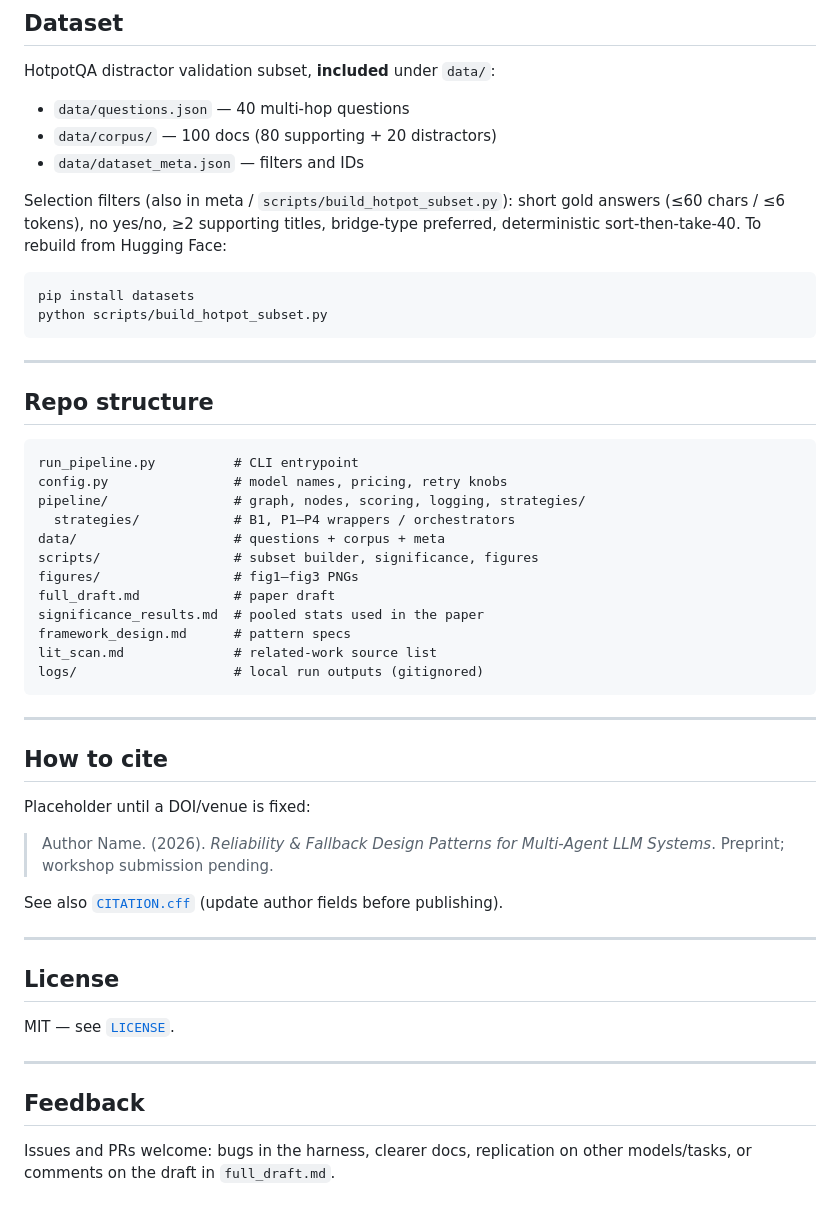
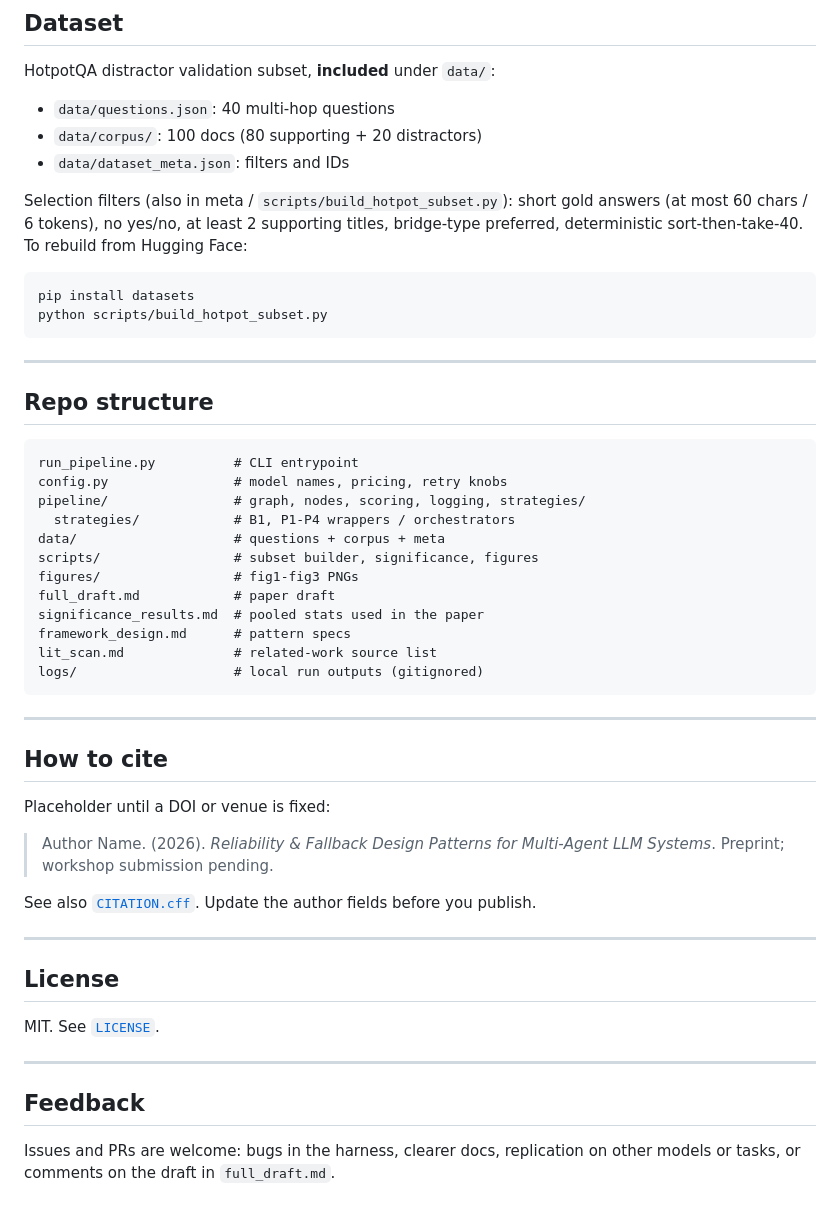
Before and after one commit to Ashar086/llm-fallback-reliability, a Markdown page: README.md, the part around one of its changes. GitHub-like rendering.

````diff
--- a/README.md
+++ b/README.md
@@ -90,13 +90,14 @@ trial totals).
 
 HotpotQA distractor validation subset, **included** under `data/`:
 
-- `data/questions.json` — 40 multi-hop questions
-- `data/corpus/` — 100 docs (80 supporting + 20 distractors)
-- `data/dataset_meta.json` — filters and IDs
+- `data/questions.json`: 40 multi-hop questions
+- `data/corpus/`: 100 docs (80 supporting + 20 distractors)
+- `data/dataset_meta.json`: filters and IDs
 
 Selection filters (also in meta / `scripts/build_hotpot_subset.py`): short gold
-answers (≤60 chars / ≤6 tokens), no yes/no, ≥2 supporting titles, bridge-type
-preferred, deterministic sort-then-take-40. To rebuild from Hugging Face:
+answers (at most 60 chars / 6 tokens), no yes/no, at least 2 supporting titles,
+bridge-type preferred, deterministic sort-then-take-40. To rebuild from
+Hugging Face:
 
 ```bash
 pip install datasets
@@ -111,10 +112,10 @@ python scripts/build_hotpot_subset.py
 run_pipeline.py          # CLI entrypoint
 config.py                # model names, pricing, retry knobs
 pipeline/                # graph, nodes, scoring, logging, strategies/
-  strategies/            # B1, P1–P4 wrappers / orchestrators
+  strategies/            # B1, P1-P4 wrappers / orchestrators
 data/                    # questions + corpus + meta
 scripts/                 # subset builder, significance, figures
-figures/                 # fig1–fig3 PNGs
+figures/                 # fig1-fig3 PNGs
 full_draft.md            # paper draft
 significance_results.md  # pooled stats used in the paper
 framework_design.md      # pattern specs
@@ -126,22 +127,23 @@ logs/                    # local run outputs (gitignored)
 
 ## How to cite
 
-Placeholder until a DOI/venue is fixed:
+Placeholder until a DOI or venue is fixed:
 
 > Author Name. (2026). *Reliability & Fallback Design Patterns for Multi-Agent
 > LLM Systems*. Preprint; workshop submission pending.
 
-See also [`CITATION.cff`](CITATION.cff) (update author fields before publishing).
+See also [`CITATION.cff`](CITATION.cff). Update the author fields before you
+publish.
 
 ---
 
 ## License
 
-MIT — see [`LICENSE`](LICENSE).
+MIT. See [`LICENSE`](LICENSE).
 
 ---
 
 ## Feedback
 
-Issues and PRs welcome: bugs in the harness, clearer docs, replication on
-other models/tasks, or comments on the draft in `full_draft.md`.
+Issues and PRs are welcome: bugs in the harness, clearer docs, replication on
+other models or tasks, or comments on the draft in `full_draft.md`.
````
Also changed, not shown: other parts of README.md (+28 -28 lines).
